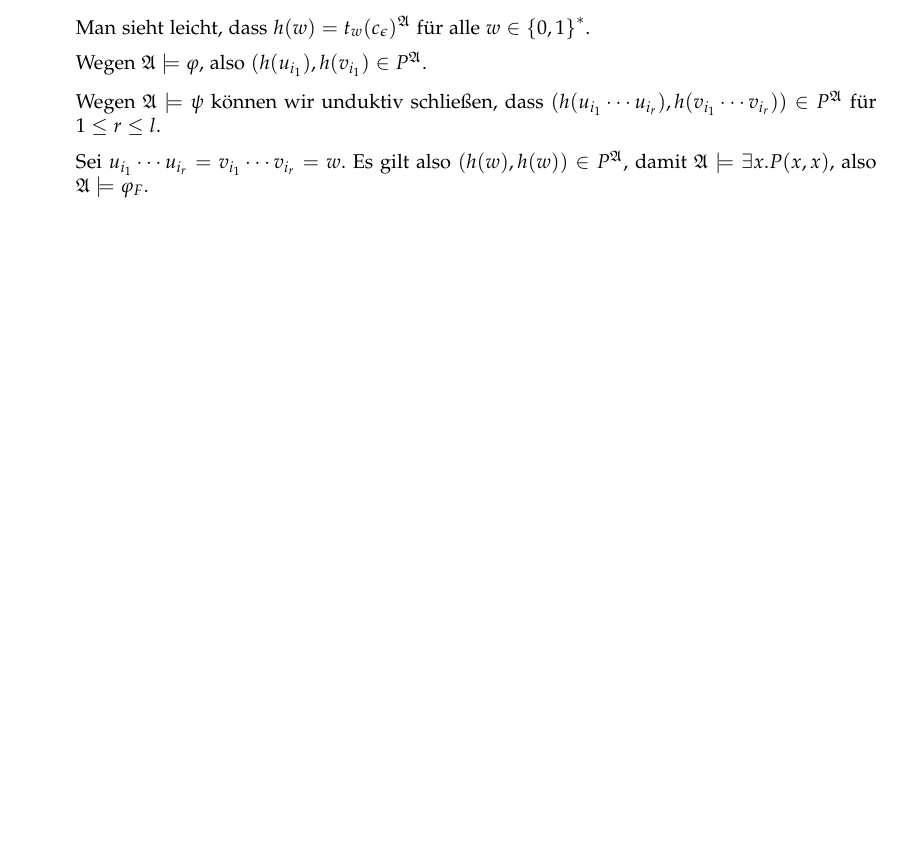
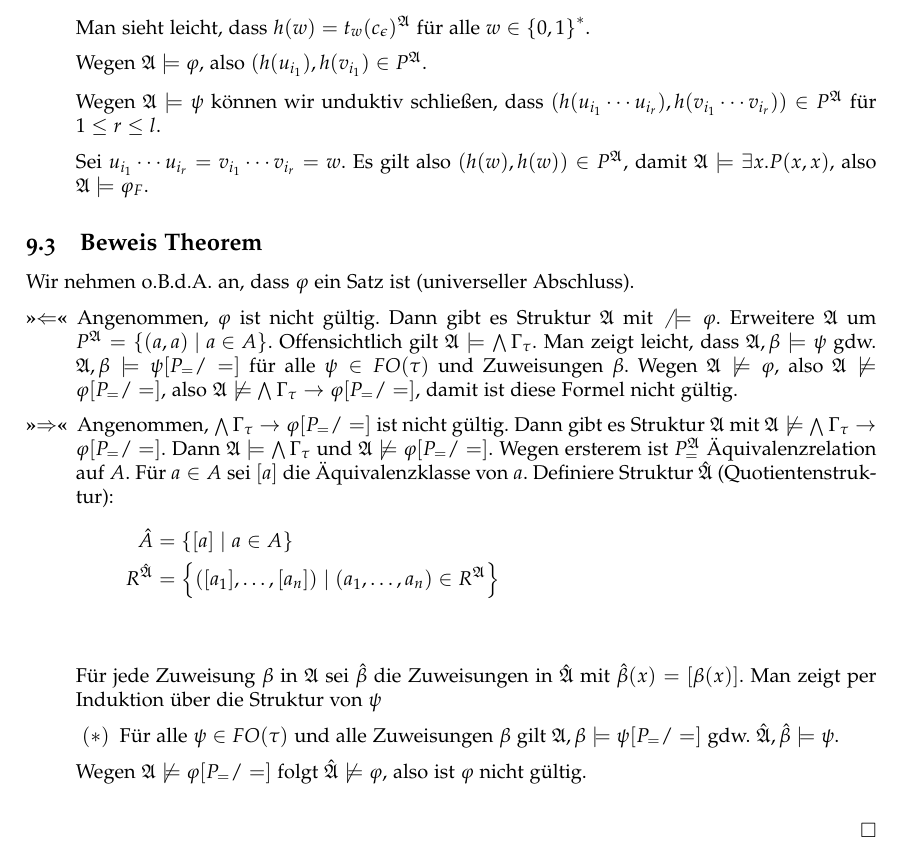
Before and after one commit to daniel86/logic-lecture-notes, a LaTeX document (notes.tex, which reads 2010-11-30.tex): part of page 14 of 14, cut so that both start at the same text, the shorter picture padded with empty space. Compiled offline with pdfLaTeX.

Commit message:
2010/11/30 third part

```diff
--- a/2010-11-30.tex
+++ b/2010-11-30.tex
@@ -71,3 +71,28 @@ Indexfolge 2,3 ist Lösung:
 
   Sei $u_{i_1}\cdots u_{i_r} = v_{i_1}\cdots v_{i_r} = w$. Es gilt also $(h(w),h(w)) \in P^{\mathfrak{A}}$, damit $\mathfrak{A} \models \exists x.P(x,x)$, also $\mathfrak{A}\models\varphi_F$.
 \end{description}
+
+\subsection{Beweis Theorem}
+
+Wir nehmen o.B.d.A. an, dass $\varphi$ ein Satz ist (universeller Abschluss).
+
+\begin{description}
+  \item[\enquote{$\Leftarrow$}]
+  Angenommen, $\varphi$ ist nicht gültig. Dann gibt es Struktur $\mathfrak{A}$ mit $\mathfrak\not\models\varphi$.
+  Erweitere $\mathfrak{A}$ um $P^\mathfrak{A} = \set{(a,a)\mid a\in A}$.
+  Offensichtlich gilt $\mathfrak{A}\models\ANDop\Gamma_\tau$. Man zeigt leicht, dass $\mathfrak{A},\beta\models\psi$ gdw. $\mathfrak{A},\beta\models\psi[P_=/=]$ für alle $\psi\in FO(\tau)$ und Zuweisungen $\beta$. Wegen $\mathfrak{A}\not\models\varphi$, also $\mathfrak{A}\not\models\varphi[P_=/=]$, also $\mathfrak{A}\not\models\ANDop\Gamma_\tau \rightarrow \varphi[P_=/=]$, damit ist diese Formel nicht gültig.
+
+  \item[\enquote{$\Rightarrow$}]
+  Angenommen, $\ANDop\Gamma_\tau \rightarrow \varphi[P_=/=]$ ist nicht gültig. Dann gibt es Struktur $\mathfrak{A}$ mit $\mathfrak{A}\not\models\ANDop\Gamma_\tau\rightarrow\varphi[P_=/=]$. Dann $\mathfrak{A}\models\ANDop\Gamma_\tau$ und $\mathfrak{A}\not\models\varphi[P_=/=]$. Wegen ersterem ist $P_=^\mathfrak{A}$ Äquivalenzrelation auf $A$. Für $a\in A$ sei $[a]$ die Äquivalenzklasse von $a$. Definiere Struktur $\hat{\mathfrak{A}}$ (Quotientenstruktur):
+  \begin{align*}
+    \hat{A} &= \set{[a] \mid a\in A}\\
+    R^{\hat{\mathfrak{A}}} &= \set{([a_1],\dots,[a_n]) \mid (a_1,\dots,a_n) \in R^\mathfrak{A} }\\
+  \end{align*}
+
+  Für jede Zuweisung $\beta$ in $\mathfrak{A}$ sei $\hat{\beta}$ die Zuweisungen in $\hat{\mathfrak{A}}$ mit $\hat{\beta}(x)=[\beta(x)]$. Man zeigt per Induktion über die Struktur von $\psi$
+  \begin{itemize}
+    \item[$(*)$] Für alle $\psi\in FO(\tau)$ und alle Zuweisungen $\beta$ gilt $\mathfrak{A},\beta\models\psi[P_=/=]$ gdw. $\hat{\mathfrak{A}},\hat{\beta}\models\psi$.
+  \end{itemize}
+  Wegen $\mathfrak{A}\not\models\varphi[P_=/=]$ folgt $\hat{\mathfrak{A}}\not\models\varphi$, also ist $\varphi$ nicht gültig.
+\end{description}
+\qed
```
